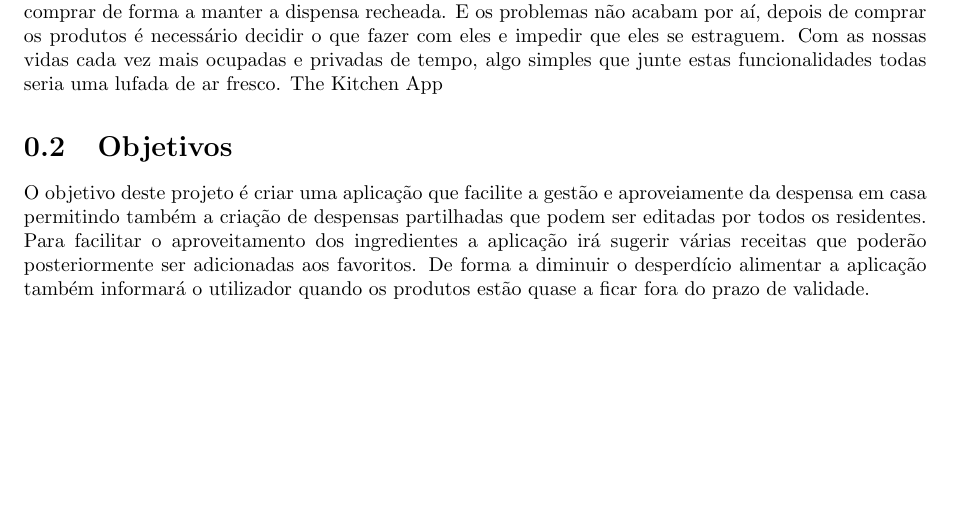
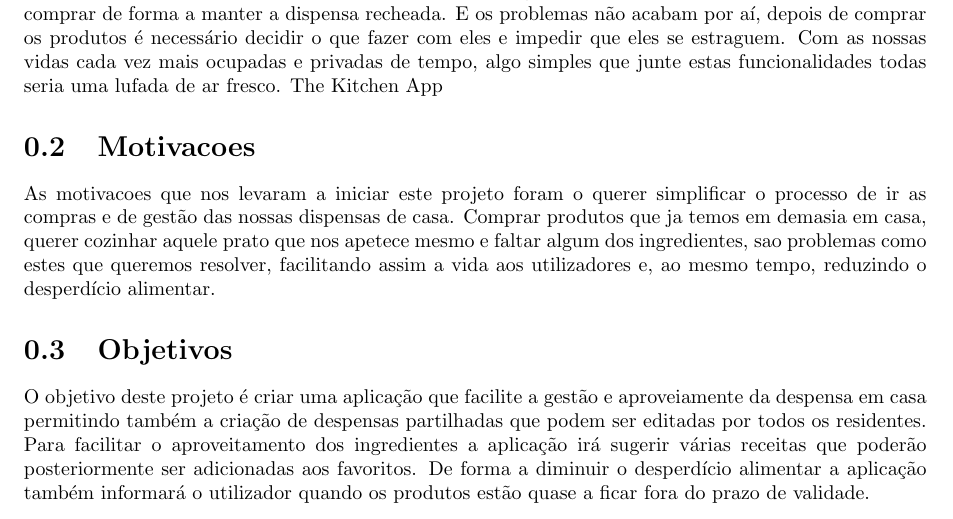
Before and after one commit to JoseFilipeFerreira/KitchenApp, a LaTeX document (Report/Report.tex): part of page 2 of 3, cut so that both start at the same text, the shorter picture padded with empty space. Compiled offline with pdfLaTeX.

Commit message:
Motivacoes

```diff
--- a/Report/Report.tex
+++ b/Report/Report.tex
@@ -64,6 +64,14 @@ necessário decidir o que fazer com eles e impedir que eles se estraguem. Com as
 nossas vidas cada vez mais ocupadas e privadas de tempo, algo simples que junte
 estas funcionalidades todas seria uma lufada de ar fresco.
 The Kitchen App
+
+\section{Motivacoes}
+As motivacoes que nos levaram a iniciar este projeto foram o querer simplificar
+o processo de ir as compras e de gestão das nossas dispensas de casa.
+Comprar produtos que ja temos em demasia em casa, querer cozinhar aquele prato
+que nos apetece mesmo e faltar algum dos ingredientes, sao problemas como estes
+que queremos resolver, facilitando assim a vida aos utilizadores e,
+ao mesmo tempo, reduzindo o desperdício alimentar.
 
 \section{Objetivos}
 O objetivo deste projeto é criar uma aplicação que facilite a gestão e
```
